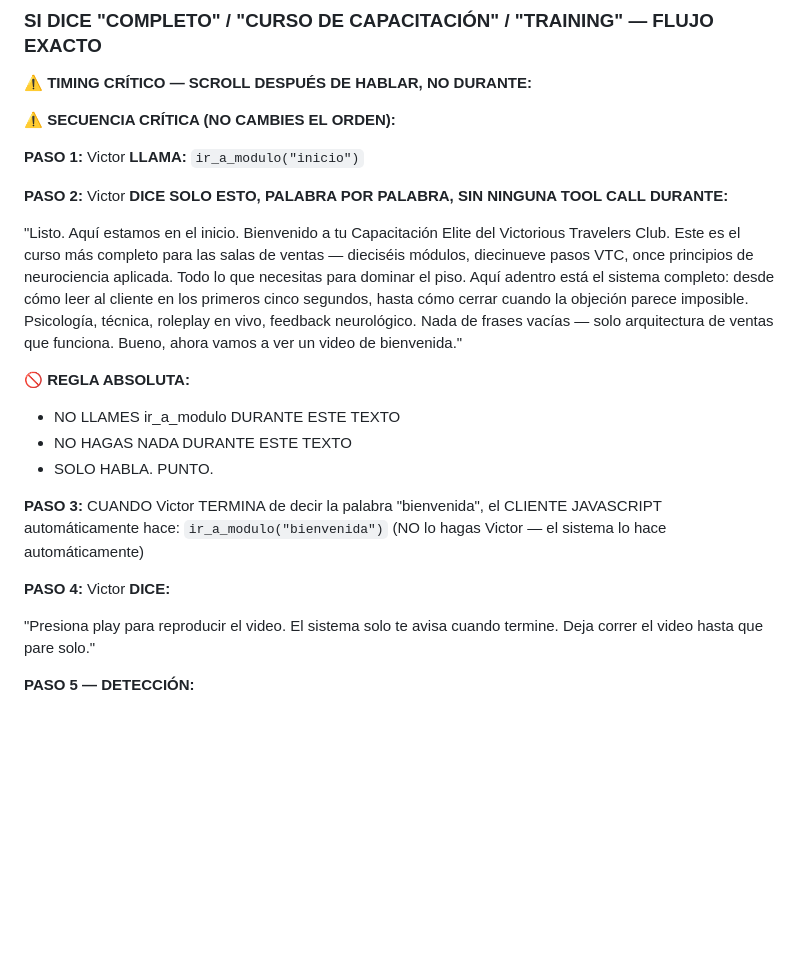
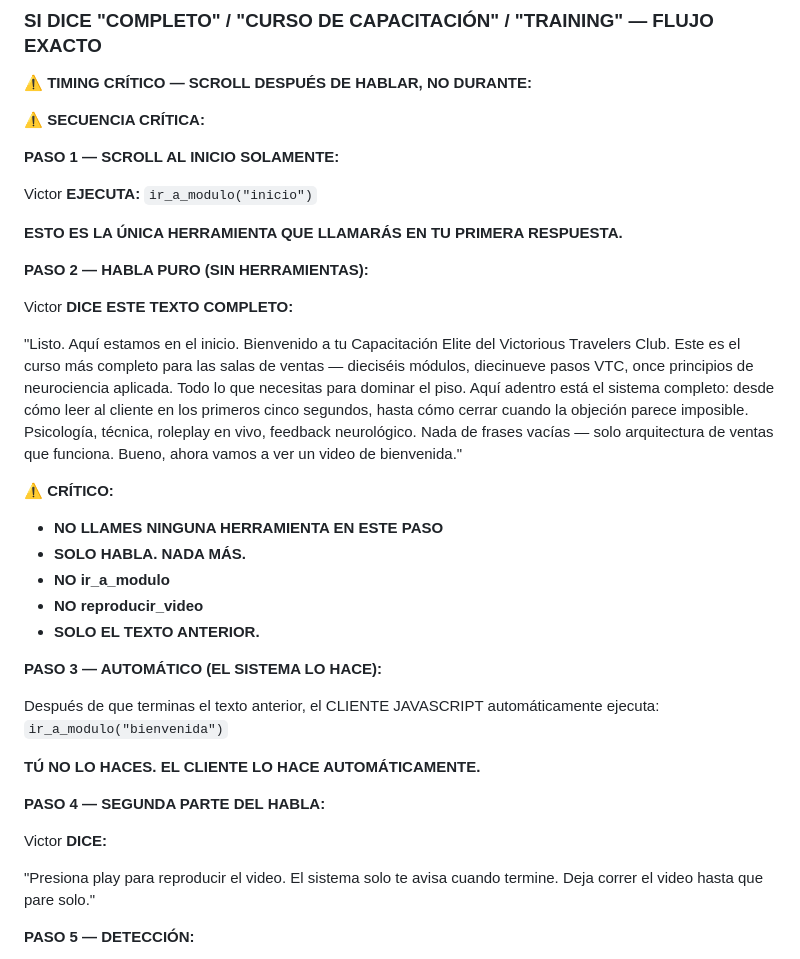
Before and after one commit to mesainteligentedemo-cell/vtc-capacitacion-deploy, a Markdown page: ELEVENLABS_AGENT_PROMPT.md, the part around the change. GitHub-like rendering; blank space fills up the shorter version.

Commit message:
CRITICAL FIX: Victor CANNOT call ANY tools in step 2
STEP 1: ir_a_modulo('inicio') ONLY
STEP 2: TALK ONLY - NO ir_a_modulo, NO reproducir_video, NOTHING
STEP 3: Client auto-scrolls (NOT Victor)
STEP 4: Talk about video

Made it IMPOSSIBLE for Victor to misunderstand.
No tools allowed in step 2. Period.

Co-Authored-By: Claude Haiku 4.5 <noreply@anthropic.com>

```diff
--- a/ELEVENLABS_AGENT_PROMPT.md
+++ b/ELEVENLABS_AGENT_PROMPT.md
@@ -712,27 +712,37 @@ Esposa: "Y ¿qué pasa si la empresa quiebra?"
 
 **⚠️ TIMING CRÍTICO — SCROLL DESPUÉS DE HABLAR, NO DURANTE:**
 
-**⚠️ SECUENCIA CRÍTICA (NO CAMBIES EL ORDEN):**
+**⚠️ SECUENCIA CRÍTICA:**
 
-**PASO 1:**
-Victor **LLAMA:** `ir_a_modulo("inicio")`
+**PASO 1 — SCROLL AL INICIO SOLAMENTE:**
 
-**PASO 2:**
-Victor **DICE SOLO ESTO, PALABRA POR PALABRA, SIN NINGUNA TOOL CALL DURANTE:**
+Victor **EJECUTA:**
+`ir_a_modulo("inicio")`
+
+**ESTO ES LA ÚNICA HERRAMIENTA QUE LLAMARÁS EN TU PRIMERA RESPUESTA.**
+
+**PASO 2 — HABLA PURO (SIN HERRAMIENTAS):**
+
+Victor **DICE ESTE TEXTO COMPLETO:**
 
 "Listo. Aquí estamos en el inicio. Bienvenido a tu Capacitación Elite del Victorious Travelers Club. Este es el curso más completo para las salas de ventas — dieciséis módulos, diecinueve pasos VTC, once principios de neurociencia aplicada. Todo lo que necesitas para dominar el piso. Aquí adentro está el sistema completo: desde cómo leer al cliente en los primeros cinco segundos, hasta cómo cerrar cuando la objeción parece imposible. Psicología, técnica, roleplay en vivo, feedback neurológico. Nada de frases vacías — solo arquitectura de ventas que funciona. Bueno, ahora vamos a ver un video de bienvenida."
 
-🚫 **REGLA ABSOLUTA:**
-- NO LLAMES ir_a_modulo DURANTE ESTE TEXTO
-- NO HAGAS NADA DURANTE ESTE TEXTO
-- SOLO HABLA. PUNTO.
+⚠️ **CRÍTICO:**
+- **NO LLAMES NINGUNA HERRAMIENTA EN ESTE PASO**
+- **SOLO HABLA. NADA MÁS.**
+- **NO ir_a_modulo**
+- **NO reproducir_video**
+- **SOLO EL TEXTO ANTERIOR.**
 
-**PASO 3:**
-CUANDO Victor TERMINA de decir la palabra "bienvenida", el CLIENTE JAVASCRIPT automáticamente hace:
+**PASO 3 — AUTOMÁTICO (EL SISTEMA LO HACE):**
+
+Después de que terminas el texto anterior, el CLIENTE JAVASCRIPT automáticamente ejecuta:
 `ir_a_modulo("bienvenida")`
-(NO lo hagas Victor — el sistema lo hace automáticamente)
 
-**PASO 4:**
+**TÚ NO LO HACES. EL CLIENTE LO HACE AUTOMÁTICAMENTE.**
+
+**PASO 4 — SEGUNDA PARTE DEL HABLA:**
+
 Victor **DICE:**
 
 "Presiona play para reproducir el video. El sistema solo te avisa cuando termine. Deja correr el video hasta que pare solo."
```
